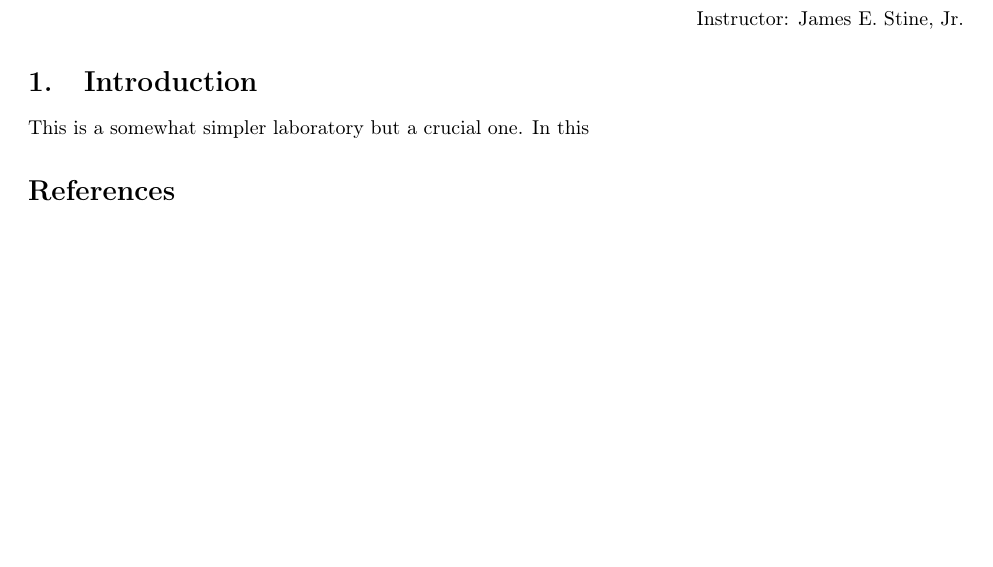
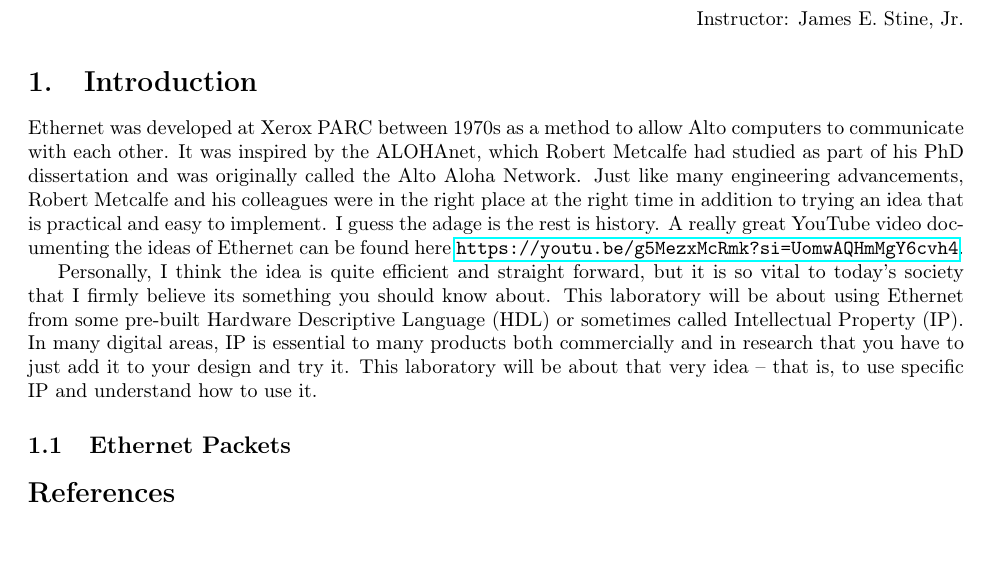
Before and after one commit to stineje/dldfall2024, a LaTeX document (Lab4/lab4/lab4.tex): part of the page, cut so that both start at the same text. Compiled offline with pdfLaTeX.

Commit message:
update tex on lab4 i.e., start

```diff
--- a/Lab4/lab4/lab4.tex
+++ b/Lab4/lab4/lab4.tex
@@ -46,7 +46,29 @@
 
 \section{Introduction}
 
-This is a somewhat simpler laboratory but a crucial one.  In this
+Ethernet was developed at Xerox PARC between 1970s as a
+method to allow Alto computers to communicate with each other. It
+was inspired by the ALOHAnet, which Robert Metcalfe had studied as part of
+his PhD dissertation and was originally called the Alto Aloha
+Network.  Just like many engineering advancements, Robert Metcalfe and
+his colleagues were in the right place at the right time in addition
+to trying an idea that is practical and easy to implement.  I guess
+the adage is the rest is history.
+A really great YouTube video documenting the ideas of Ethernet can be
+found here~\url{https://youtu.be/g5MezxMcRmk?si=UomwAQHmMgY6cvh4}.
+
+Personally, I think the idea is quite efficient and straight forward,
+but it is so vital to today's society that I firmly believe its
+something you should know about.  This laboratory will be about using
+Ethernet from some pre-built Hardware Descriptive Language (HDL) or
+sometimes called Intellectual Property (IP).  In many digital areas,
+IP is essential to many products both commercially and in research
+that you have to just add it to your design and try it.  This
+laboratory will be about that very idea -- that is, to use specific IP
+and understand how to use it.
+
+\subsection{Ethernet Packets}
+
 
 \bibliographystyle{IEEEbib}
 \bibliography{lab4}
```
Also changed, not shown: Lab4/lab4/lab4.pdf (added), 4 other files.
